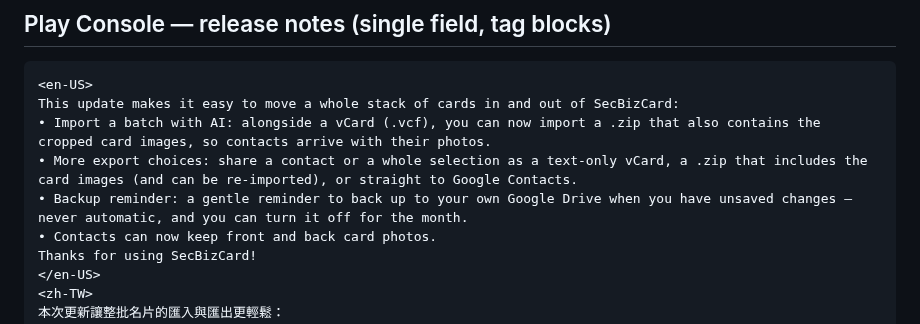
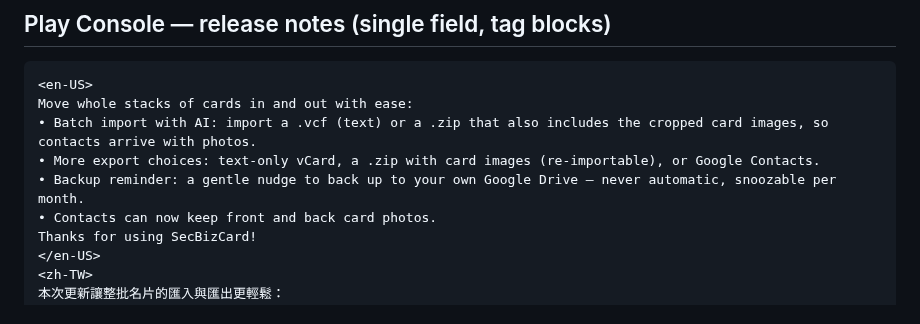
Before and after one commit to CokeFever/SecBizCard-Apps, a Markdown page: docs/release_1.5.8_store_copy.md, the part around the change. Drawn GitHub-style.

Commit message:
docs: shorten Play en-US release note under the 500-char limit
Play Console rejected the en-US block (661 chars). Tightened to 471 while
keeping all four highlights; other 4 languages were already within limit.

````diff
--- a/docs/release_1.5.8_store_copy.md
+++ b/docs/release_1.5.8_store_copy.md
@@ -88,10 +88,10 @@ Google sign-in works with any Google account; no demo account is required.
 ## Play Console — release notes (single field, tag blocks)
 ```
 <en-US>
-This update makes it easy to move a whole stack of cards in and out of SecBizCard:
-• Import a batch with AI: alongside a vCard (.vcf), you can now import a .zip that also contains the cropped card images, so contacts arrive with their photos.
-• More export choices: share a contact or a whole selection as a text-only vCard, a .zip that includes the card images (and can be re-imported), or straight to Google Contacts.
-• Backup reminder: a gentle reminder to back up to your own Google Drive when you have unsaved changes — never automatic, and you can turn it off for the month.
+Move whole stacks of cards in and out with ease:
+• Batch import with AI: import a .vcf (text) or a .zip that also includes the cropped card images, so contacts arrive with photos.
+• More export choices: text-only vCard, a .zip with card images (re-importable), or Google Contacts.
+• Backup reminder: a gentle nudge to back up to your own Google Drive — never automatic, snoozable per month.
 • Contacts can now keep front and back card photos.
 Thanks for using SecBizCard!
 </en-US>
````
